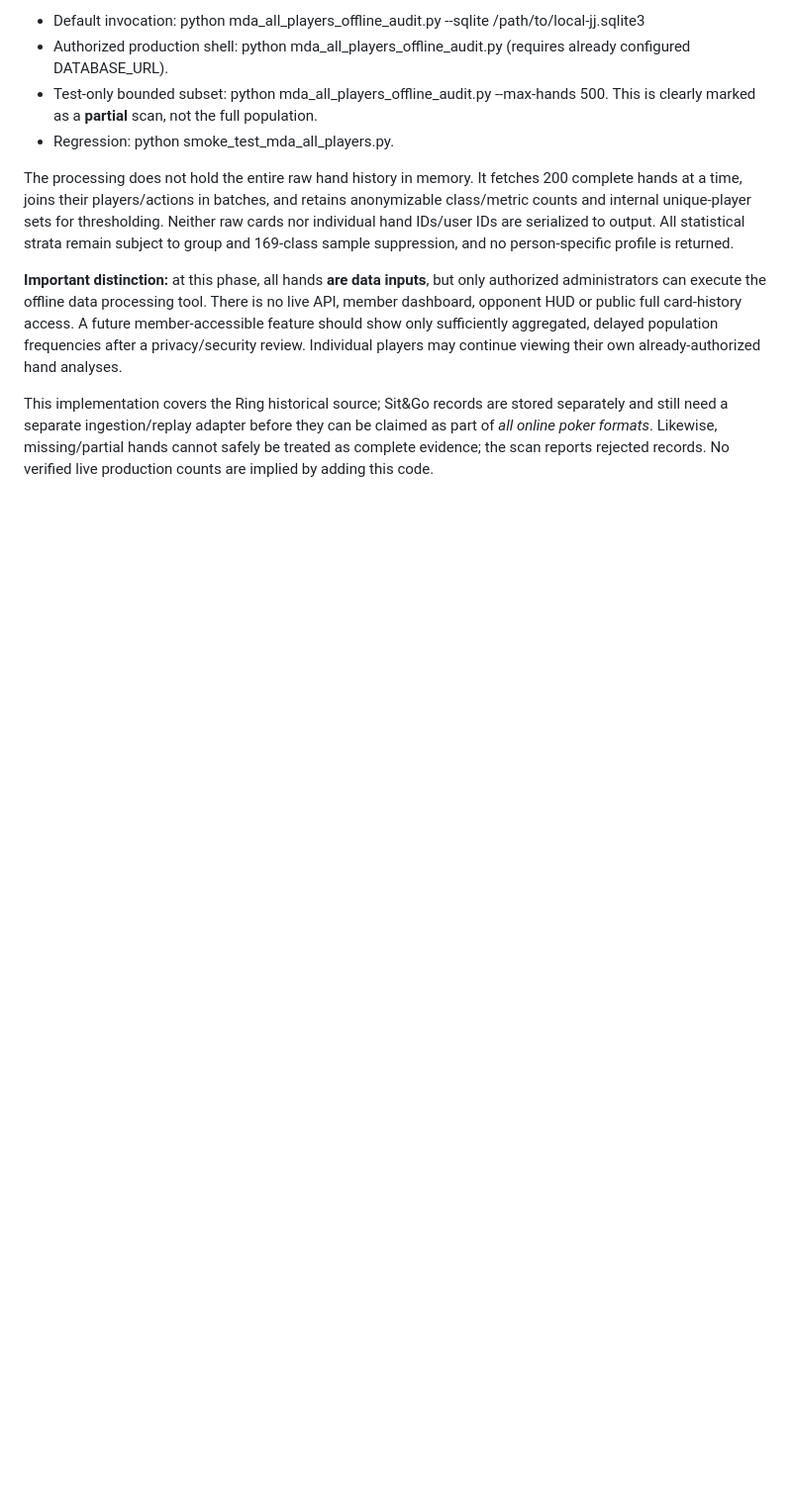
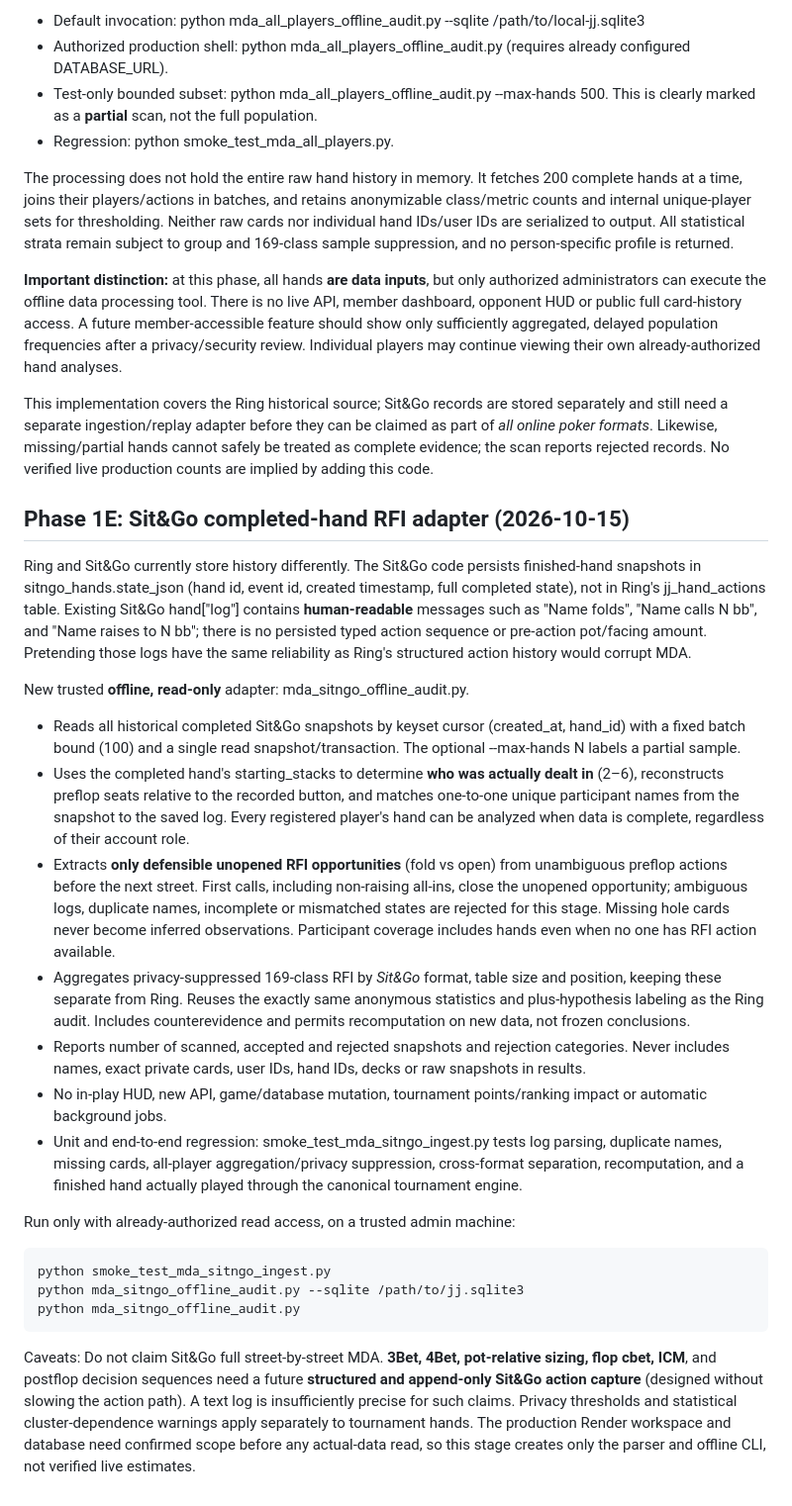
Before and after one commit to sanoken0201-beep/jj-arena-live, a Markdown page: docs/MDA_POPULATION_ANALYSIS.md, the part around the change. Shown at 99% size. Drawn GitHub-style; blank space fills up the shorter version.

Commit message:
docs(mda): record safely restricted SitGo RFI ingestion and format-specific limits

```diff
--- a/docs/MDA_POPULATION_ANALYSIS.md
+++ b/docs/MDA_POPULATION_ANALYSIS.md
@@ -203,3 +203,26 @@ The processing does not hold the entire raw hand history in memory. It fetches 2
 **Important distinction:** at this phase, all hands **are data inputs**, but only authorized administrators can execute the offline data processing tool. There is no live API, member dashboard, opponent HUD or public full card-history access. A future member-accessible feature should show only sufficiently aggregated, delayed population frequencies after a privacy/security review. Individual players may continue viewing their own already-authorized hand analyses.
 
 This implementation covers the Ring historical source; Sit&Go records are stored separately and still need a separate ingestion/replay adapter before they can be claimed as part of *all online poker formats*. Likewise, missing/partial hands cannot safely be treated as complete evidence; the scan reports rejected records. No verified live production counts are implied by adding this code.
+
+
+## Phase 1E: Sit&Go completed-hand RFI adapter (2026-10-15)
+
+Ring and Sit&Go currently store history differently. The Sit&Go code persists finished-hand snapshots in sitngo_hands.state_json (hand id, event id, created timestamp, full completed state), not in Ring's jj_hand_actions table. Existing Sit&Go hand["log"] contains **human-readable** messages such as "Name folds", "Name calls N bb", and "Name raises to N bb"; there is no persisted typed action sequence or pre-action pot/facing amount. Pretending those logs have the same reliability as Ring's structured action history would corrupt MDA.
+
+New trusted **offline, read-only** adapter: mda_sitngo_offline_audit.py.
+
+- Reads all historical completed Sit&Go snapshots by keyset cursor (created_at, hand_id) with a fixed batch bound (100) and a single read snapshot/transaction. The optional --max-hands N labels a partial sample.
+- Uses the completed hand's starting_stacks to determine **who was actually dealt in** (2–6), reconstructs preflop seats relative to the recorded button, and matches one-to-one unique participant names from the snapshot to the saved log. Every registered player's hand can be analyzed when data is complete, regardless of their account role.
+- Extracts **only defensible unopened RFI opportunities** (fold vs open) from unambiguous preflop actions before the next street. First calls, including non-raising all-ins, close the unopened opportunity; ambiguous logs, duplicate names, incomplete or mismatched states are rejected for this stage. Missing hole cards never become inferred observations. Participant coverage includes hands even when no one has RFI action available.
+- Aggregates privacy-suppressed 169-class RFI by *Sit&Go* format, table size and position, keeping these separate from Ring. Reuses the exactly same anonymous statistics and plus-hypothesis labeling as the Ring audit. Includes counterevidence and permits recomputation on new data, not frozen conclusions.
+- Reports number of scanned, accepted and rejected snapshots and rejection categories. Never includes names, exact private cards, user IDs, hand IDs, decks or raw snapshots in results.
+- No in-play HUD, new API, game/database mutation, tournament points/ranking impact or automatic background jobs.
+- Unit and end-to-end regression: smoke_test_mda_sitngo_ingest.py tests log parsing, duplicate names, missing cards, all-player aggregation/privacy suppression, cross-format separation, recomputation, and a finished hand actually played through the canonical tournament engine.
+
+Run only with already-authorized read access, on a trusted admin machine:
+
+    python smoke_test_mda_sitngo_ingest.py
+    python mda_sitngo_offline_audit.py --sqlite /path/to/jj.sqlite3
+    python mda_sitngo_offline_audit.py
+
+Caveats: Do not claim Sit&Go full street-by-street MDA. **3Bet, 4Bet, pot-relative sizing, flop cbet, ICM**, and postflop decision sequences need a future **structured and append-only Sit&Go action capture** (designed without slowing the action path). A text log is insufficiently precise for such claims. Privacy thresholds and statistical cluster-dependence warnings apply separately to tournament hands. The production Render workspace and database need confirmed scope before any actual-data read, so this stage creates only the parser and offline CLI, not verified live estimates.
```
